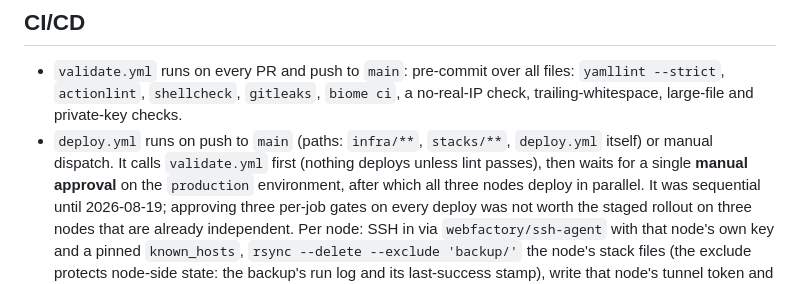
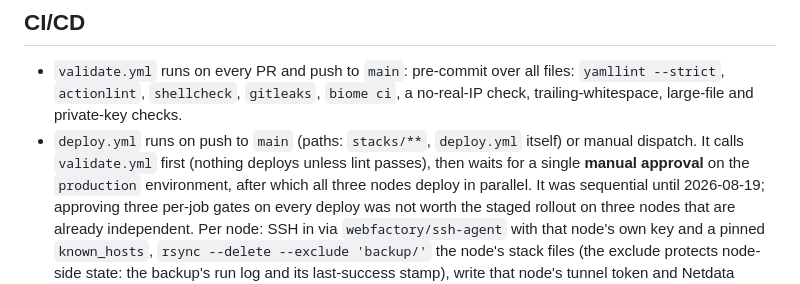
Before and after one commit to nineW0nW0n/homelab-but-the-home-is-silent, a Markdown page: README.md, the part around the change. Drawn GitHub-style.

Commit message:
docs: stop describing a path filter that no longer exists (#30)
PR #27 removed infra/** from deploy.yml's push paths, because nothing
under infra/ ever reaches a node and a docs-only edit there was queuing a
full three-node production deploy. Two documents still listed it.

Found by re-checking after the audit rather than by the audit itself: the
audit's own fix created the drift it exists to catch, in the same class as
every "map row not updated in the same commit" entry in the failure log.

```diff
--- a/README.md
+++ b/README.md
@@ -155,9 +155,8 @@ re-run; most matter again if a node ever gets rebuilt from scratch.
   files: `yamllint --strict`, `actionlint`, `shellcheck`, `gitleaks`,
   `biome ci`, a no-real-IP check, trailing-whitespace, large-file and
   private-key checks.
-- `deploy.yml` runs on push to `main` (paths: `infra/**`, `stacks/**`,
-  `deploy.yml` itself) or
-  manual dispatch. It calls `validate.yml` first (nothing deploys unless
+- `deploy.yml` runs on push to `main` (paths: `stacks/**`, `deploy.yml`
+  itself) or manual dispatch. It calls `validate.yml` first (nothing deploys unless
   lint passes), then waits for a single **manual approval** on the
   `production` environment, after which all three nodes deploy in
   parallel. It was sequential until 2026-08-19; approving three per-job
```
Also changed, not shown: .github/workflows/CLAUDE.md (+1 -1 lines).
